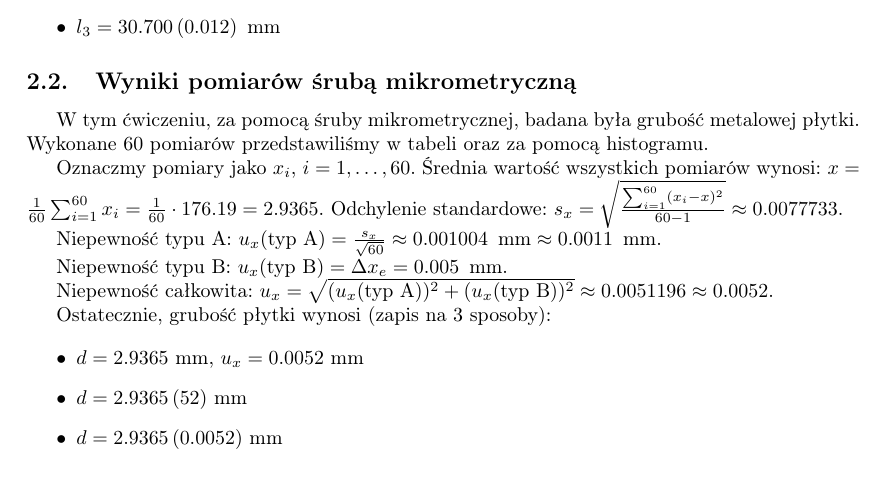
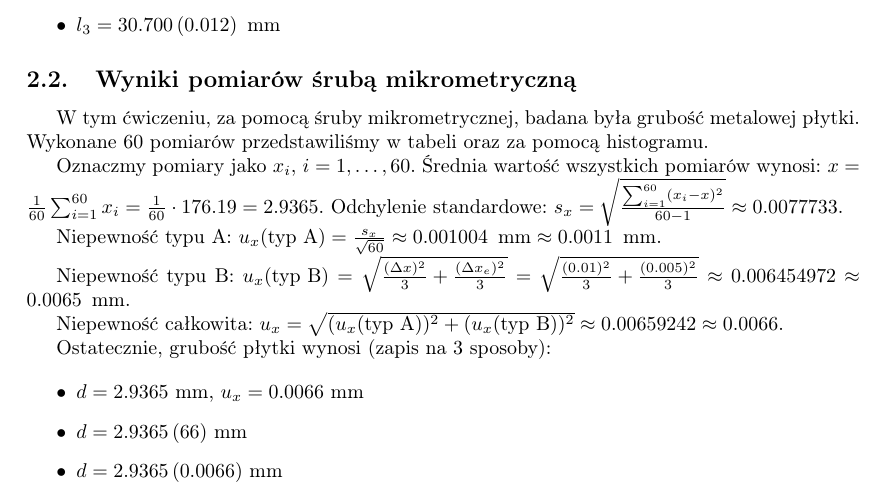
Before and after one commit to Necior/mini-fizyka-lab, a LaTeX document (lab01/sprawozdanie/sprawozdanie.tex): part of page 5 of 6, cut so that both start at the same text. Compiled offline with pdfLaTeX.

Commit message:
Fix uncertainties

```diff
--- a/lab01/sprawozdanie/sprawozdanie.tex
+++ b/lab01/sprawozdanie/sprawozdanie.tex
@@ -269,21 +269,18 @@ Oznaczmy pomiary jako $x_i$, $i = 1, \dots, 60$.
 Średnia wartość wszystkich pomiarów wynosi: $x = \frac{1}{60} \sum_{i = 1}^{60} x_i = \frac{1}{60} \cdot 176.19 = 2.9365$.
 Odchylenie standardowe: $s_x = \sqrt{\frac{\sum_{i=1}^{60} (x_i - x)^2}{60 - 1}} \approx 0.0077733$.
 
-% sqrt(3)?
 Niepewność typu A: $u_x (\text{typ A}) = \frac{s_x}{\sqrt{60}} \approx 0.001004 \enskip \text{mm} \approx 0.0011 \enskip \text{mm}$.
 
-% sqrt(3)?
-Niepewność typu B: $u_x (\text{typ B}) = \Delta x_e = 0.005 \enskip \text{mm}$.
+Niepewność typu B: $u_x (\text{typ B}) = \sqrt{\frac{(\Delta x)^2}{3} + \frac{(\Delta x_e)^2}{3}} = \sqrt{\frac{(0.01)^2}{3} + \frac{(0.005)^2}{3}} \approx 0.006454972 \approx 0.0065 \enskip \text{mm}$.
 
-% sqrt(3)?
-Niepewność całkowita: $u_x = \sqrt{(u_x (\text{typ A}))^2 + (u_x (\text{typ B}))^2} \approx 0.0051196 \approx 0.0052$.
+Niepewność całkowita: $u_x = \sqrt{(u_x (\text{typ A}))^2 + (u_x (\text{typ B}))^2} \approx 0.00659242 \approx 0.0066$.
 
 Ostatecznie, grubość płytki wynosi (zapis na 3 sposoby):
 
 \begin{itemize}
-\item $d = 2.9365$ mm, $u_x = 0.0052$ mm
-\item $d = 2.9365 \, (52)$ mm
-\item $d = 2.9365 \, (0.0052)$ mm
+\item $d = 2.9365$ mm, $u_x = 0.0066$ mm
+\item $d = 2.9365 \, (66)$ mm
+\item $d = 2.9365 \, (0.0066)$ mm
 \end{itemize}
 
 \end{document}
```
